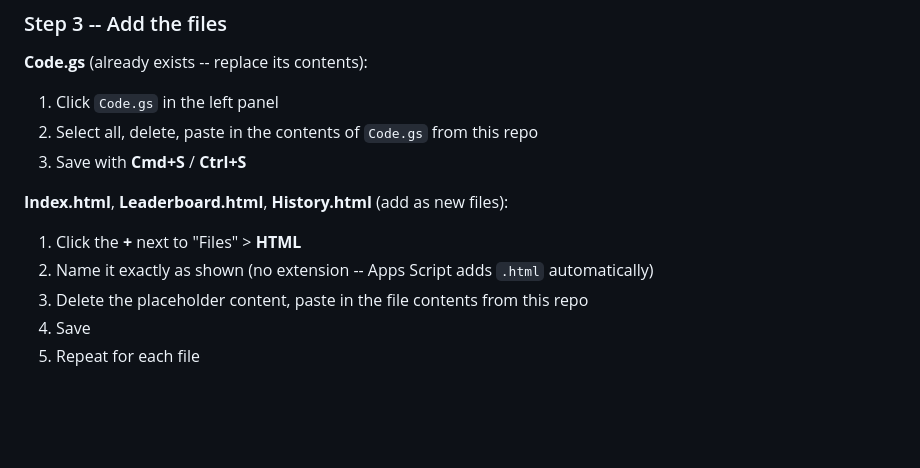
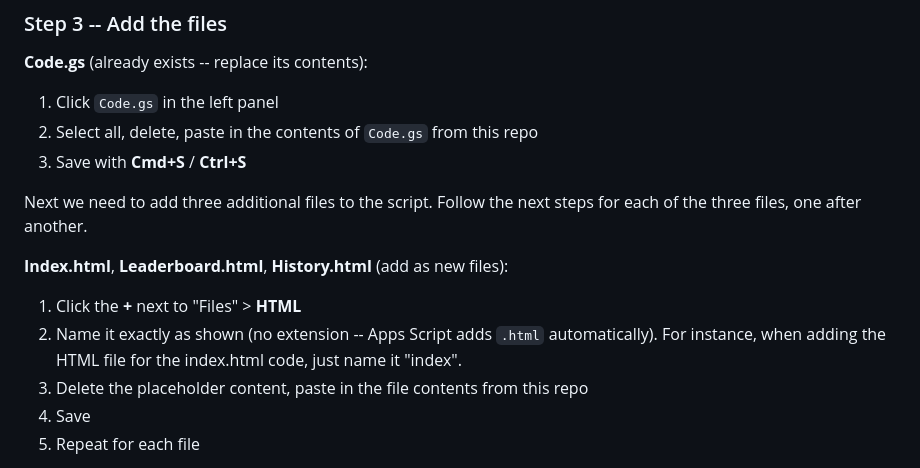
Before and after one commit to zghalliwell/Rollcall, a Markdown page: README.md, the part around the change. Drawn GitHub-style; blank space fills up the shorter version.

```diff
--- a/README.md
+++ b/README.md
@@ -60,9 +60,11 @@ Built on Google Apps Script. No server, no hosting fees, no dependencies. One UR
 2. Select all, delete, paste in the contents of `Code.gs` from this repo
 3. Save with **Cmd+S** / **Ctrl+S**
 
+Next we need to add three additional files to the script. Follow the next steps for each of the three files, one after another.
+
 **Index.html**, **Leaderboard.html**, **History.html** (add as new files):
 1. Click the **+** next to "Files" > **HTML**
-2. Name it exactly as shown (no extension -- Apps Script adds `.html` automatically)
+2. Name it exactly as shown (no extension -- Apps Script adds `.html` automatically). For instance, when adding the HTML file for the index.html code, just name it "index".
 3. Delete the placeholder content, paste in the file contents from this repo
 4. Save
 5. Repeat for each file
```
